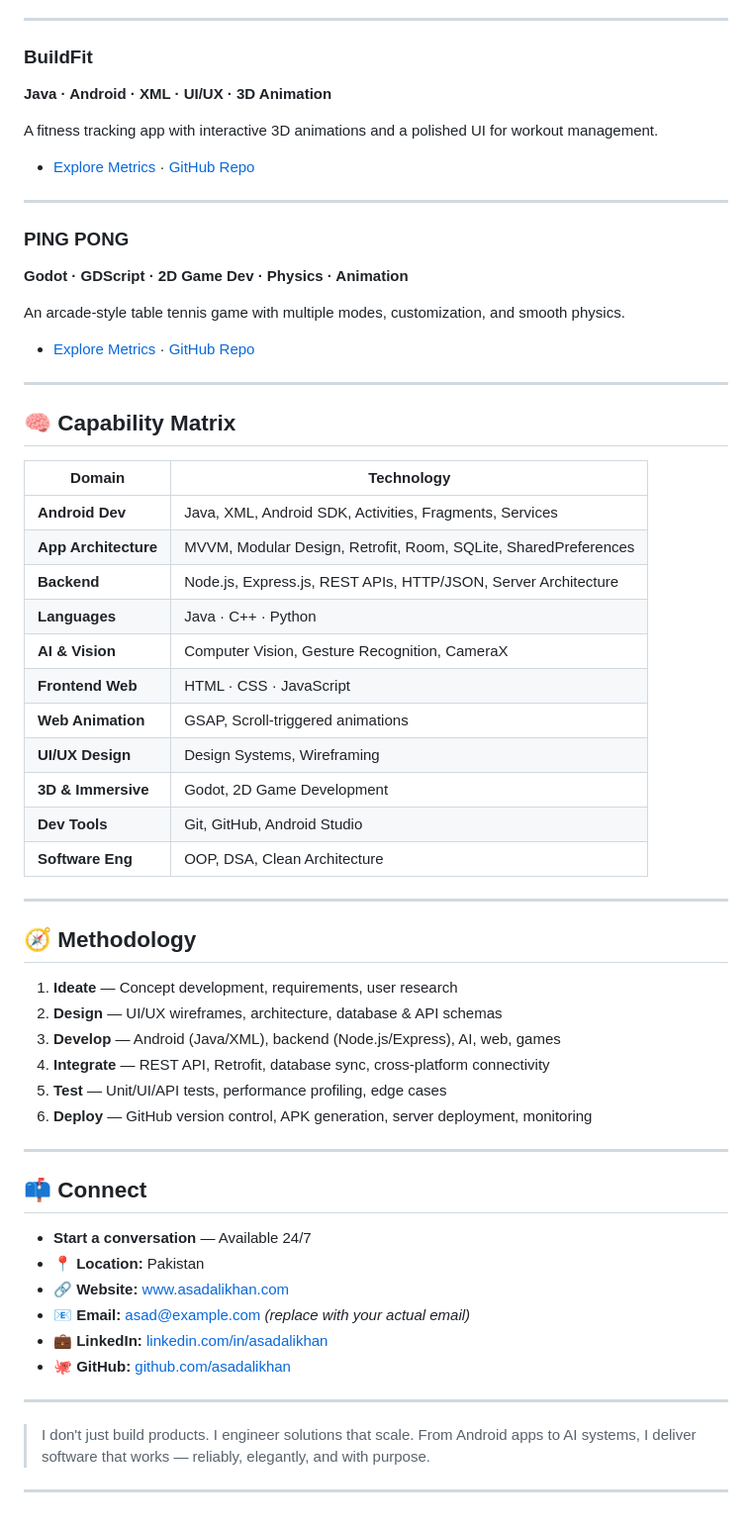
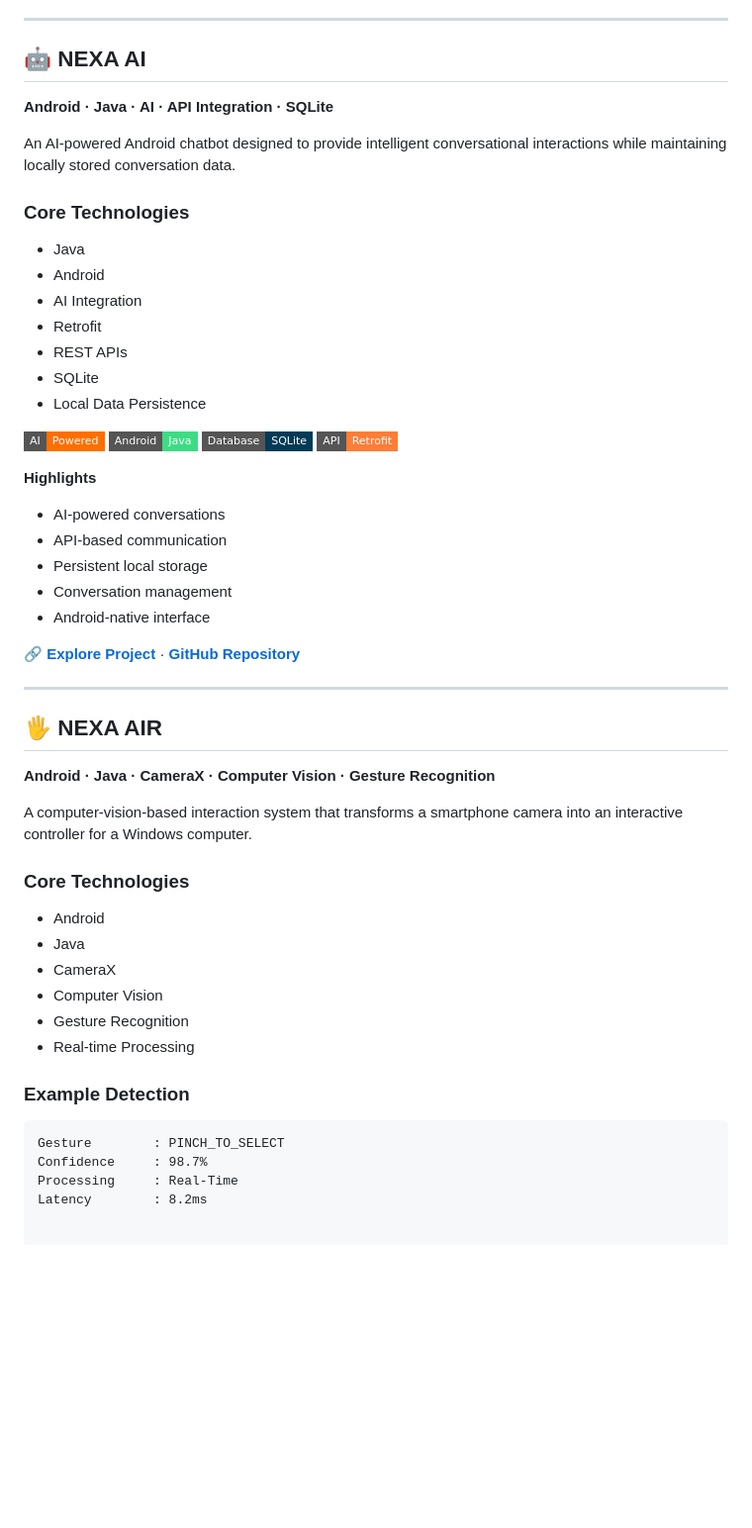
Before and after one commit to Asad-KhanDev/personal-portfolio1, a Markdown page: README.md, the part around one of its changes. Shown at 99% size. Drawn GitHub-style; badges without logos; blank space fills up the shorter version.

````diff
--- a/README.md
+++ b/README.md
@@ -42,64 +104,60 @@ A gesture-control system that transforms a smartphone camera into an interactive
 
 ---
 
-### BuildFit
-**Java · Android · XML · UI/UX · 3D Animation**
+## 🤖 NEXA AI
 
-A fitness tracking app with interactive 3D animations and a polished UI for workout management.
+**Android · Java · AI · API Integration · SQLite**
 
-- [Explore Metrics](#) · [GitHub Repo](#)
+An AI-powered Android chatbot designed to provide intelligent conversational interactions while maintaining locally stored conversation data.
+
+### Core Technologies
+
+- Java
+- Android
+- AI Integration
+- Retrofit
+- REST APIs
+- SQLite
+- Local Data Persistence
+
+<p>
+  <img src="https://img.shields.io/badge/AI-Powered-FF6F00?style=flat-square" />
+  <img src="https://img.shields.io/badge/Android-Java-3DDC84?style=flat-square&logo=android&logoColor=white" />
+  <img src="https://img.shields.io/badge/Database-SQLite-003B57?style=flat-square&logo=sqlite&logoColor=white" />
+  <img src="https://img.shields.io/badge/API-Retrofit-orange?style=flat-square" />
+</p>
+
+**Highlights**
+
+- AI-powered conversations
+- API-based communication
+- Persistent local storage
+- Conversation management
+- Android-native interface
+
+🔗 **[Explore Project](#)** · **[GitHub Repository](#)**
 
 ---
 
-### PING PONG
-**Godot · GDScript · 2D Game Dev · Physics · Animation**
+## 🖐️ NEXA AIR
 
-An arcade-style table tennis game with multiple modes, customization, and smooth physics.
+**Android · Java · CameraX · Computer Vision · Gesture Recognition**
 
-- [Explore Metrics](#) · [GitHub Repo](#)
+A computer-vision-based interaction system that transforms a smartphone camera into an interactive controller for a Windows computer.
 
----
+### Core Technologies
 
-## 🧠 Capability Matrix
+- Android
+- Java
+- CameraX
+- Computer Vision
+- Gesture Recognition
+- Real-time Processing
 
-| Domain | Technology |
-|--------|------------|
-| **Android Dev** | Java, XML, Android SDK, Activities, Fragments, Services |
-| **App Architecture** | MVVM, Modular Design, Retrofit, Room, SQLite, SharedPreferences |
-| **Backend** | Node.js, Express.js, REST APIs, HTTP/JSON, Server Architecture |
-| **Languages** | Java · C++ · Python |
-| **AI & Vision** | Computer Vision, Gesture Recognition, CameraX |
-| **Frontend Web** | HTML · CSS · JavaScript |
-| **Web Animation** | GSAP, Scroll-triggered animations |
-| **UI/UX Design** | Design Systems, Wireframing |
-| **3D & Immersive** | Godot, 2D Game Development |
-| **Dev Tools** | Git, GitHub, Android Studio |
-| **Software Eng** | OOP, DSA, Clean Architecture |
+### Example Detection
 
----
-
-## 🧭 Methodology
-
-1. **Ideate** — Concept development, requirements, user research
-2. **Design** — UI/UX wireframes, architecture, database & API schemas
-3. **Develop** — Android (Java/XML), backend (Node.js/Express), AI, web, games
-4. **Integrate** — REST API, Retrofit, database sync, cross-platform connectivity
-5. **Test** — Unit/UI/API tests, performance profiling, edge cases
-6. **Deploy** — GitHub version control, APK generation, server deployment, monitoring
-
----
-
-## 📫 Connect
-
-- **Start a conversation** — Available 24/7
-- 📍 **Location:** Pakistan
-- 🔗 **Website:** [www.asadalikhan.com](https://asadalikhan.com)
-- 📧 **Email:** [asad@example.com](mailto:asad@example.com) *(replace with your actual email)*
-- 💼 **LinkedIn:** [linkedin.com/in/asadalikhan](#)
-- 🐙 **GitHub:** [github.com/asadalikhan](#)
-
----
-
-> I don't just build products. I engineer solutions that scale. From Android apps to AI systems, I deliver software that works — reliably, elegantly, and with purpose.
-
----
+```text
+Gesture        : PINCH_TO_SELECT
+Confidence     : 98.7%
+Processing     : Real-Time
+Latency        : 8.2ms
````
Also changed, not shown: other parts of README.md (+83 -21 lines).
